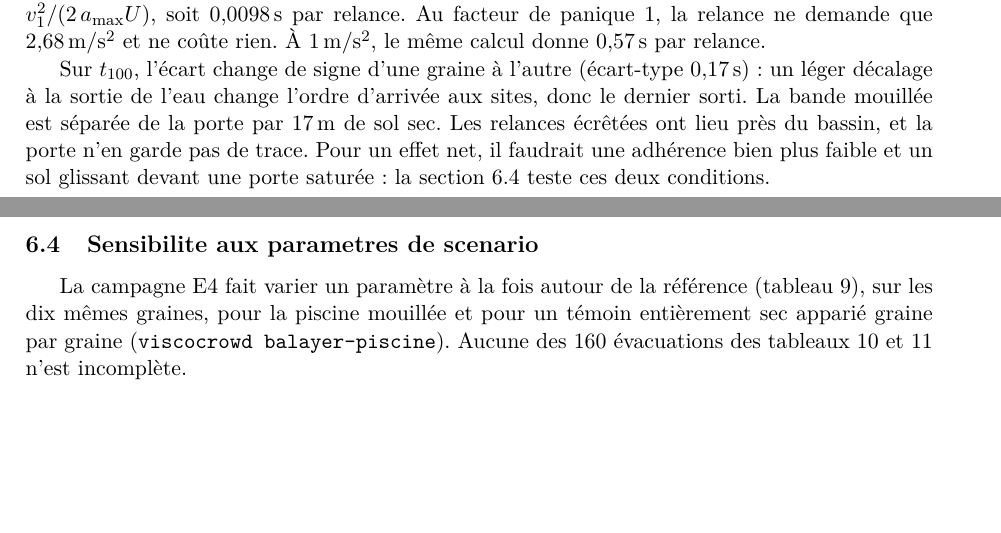
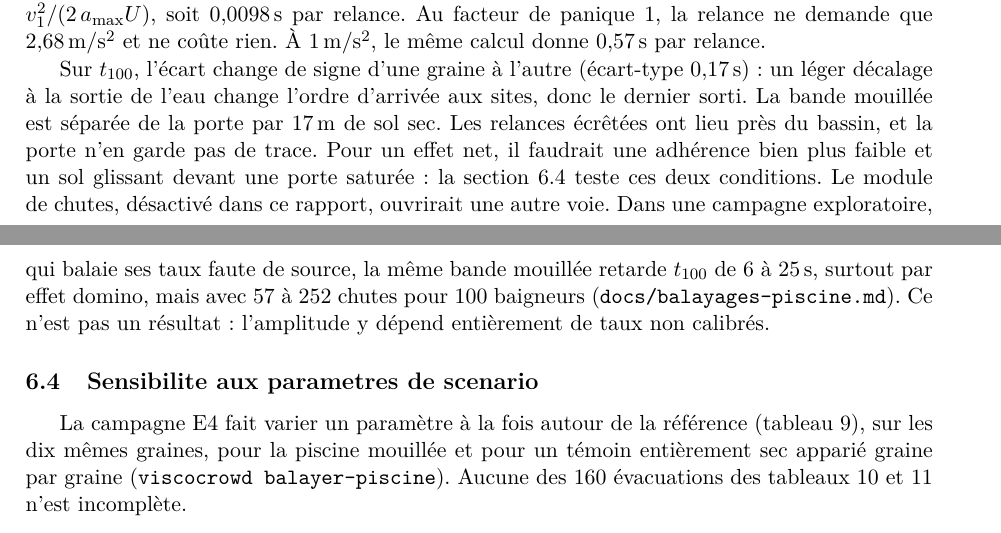
Before and after one commit to ViscoCrowd/ViscoCrowd-simulation, a LaTeX paper (report/main.tex, which reads report/sections/06-resultats.tex): two parts of pages 22 and 23 of 29, joined at a grey line, cut so that both start at the same text, the shorter picture padded with empty space. Compiled offline with pdfLaTeX.

Commit message:
docs(rapport): renvoyer a la campagne exploratoire des chutes dans E2 (revue de #143)
E2 conclut qu'un effet net demande une adherence tres faible devant une porte saturee. Le module de chutes, desactive dans le rapport, est une autre voie : la campagne exploratoire de #150 retarde t100 de 6 a 25 s, avec des taux sans source. La phrase le dit sans le presenter comme un resultat, conformement au paragraphe 2.

```diff
--- a/report/sections/06-resultats.tex
+++ b/report/sections/06-resultats.tex
@@ -239,7 +239,12 @@ Sur $t_{100}$, l'écart change de signe d'une graine à l'autre (écart-type
 sites, donc le dernier sorti. La bande mouillée est séparée de la porte par \SI{17}{\metre} de
 sol sec. Les relances écrêtées ont lieu près du bassin, et la porte n'en garde pas de trace.
 Pour un effet net, il faudrait une adhérence bien plus faible et un sol glissant devant une
-porte saturée : la section~\ref{sec:e4} teste ces deux conditions.
+porte saturée : la section~\ref{sec:e4} teste ces deux conditions. Le module de chutes,
+désactivé dans ce rapport, ouvrirait une autre voie. Dans une campagne exploratoire, qui
+balaie ses taux faute de source, la même bande mouillée retarde $t_{100}$ de 6 à
+\SI{25}{\second}, surtout par effet domino, mais avec 57 à 252 chutes pour 100 baigneurs
+(\texttt{docs/balayages-piscine.md}). Ce n'est pas un résultat : l'amplitude y dépend
+entièrement de taux non calibrés.
 
 \subsection{Sensibilite aux parametres de scenario}
 \label{sec:e4}
```
